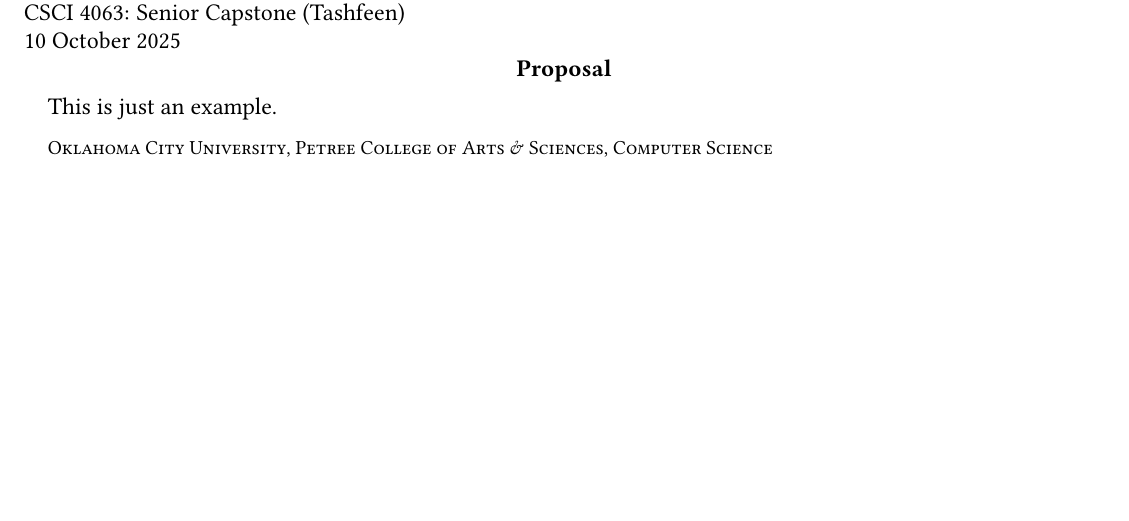
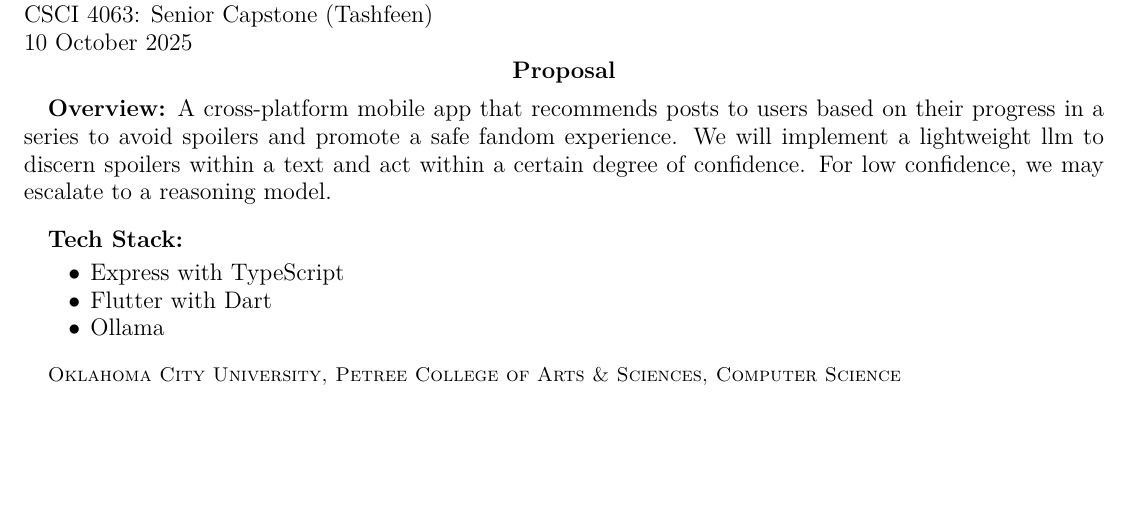
Before and after one commit to simurgh9/f25csci4063, a LaTeX problem sheet (docs/proposal/proposal.tex): part of the page, cut so that both start at the same text, the shorter picture padded with empty space. The pictures show the PDF file docs/proposal/proposal.pdf that the author committed with the source.

Commit message:
updated proposal with basic goal and currently implemented tech stack

```diff
--- a/docs/proposal/proposal.tex
+++ b/docs/proposal/proposal.tex
@@ -13,7 +13,16 @@
 
 \begin{document} \maketitle
 
-This is just an example.
+\textbf{Overview:} A cross-platform mobile app that recommends posts to users based on their progress in a series to avoid spoilers and promote a safe fandom experience. We will implement a lightweight llm to discern spoilers within a text and act within a certain degree of confidence. For low confidence, we may escalate to a reasoning model.
+
+\bigskip
+
+\textbf{Tech Stack:}
+\begin{itemize}
+  \item Express with TypeScript
+  \item Flutter with Dart
+  \item Ollama
+\end{itemize}
 
 % \newpage
 % \bibliographystyle{plain}
```
Also changed, not shown: docs/proposal/proposal.pdf.
